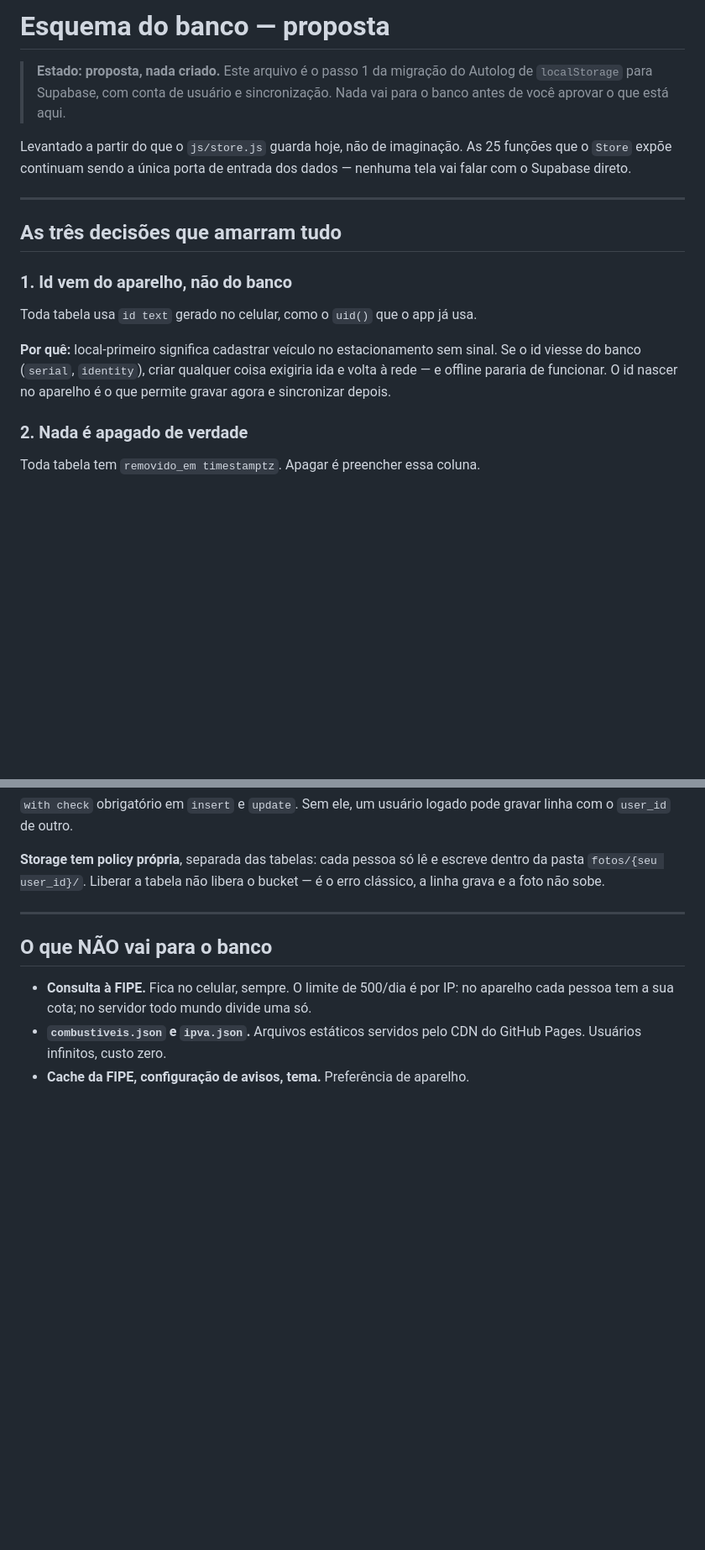
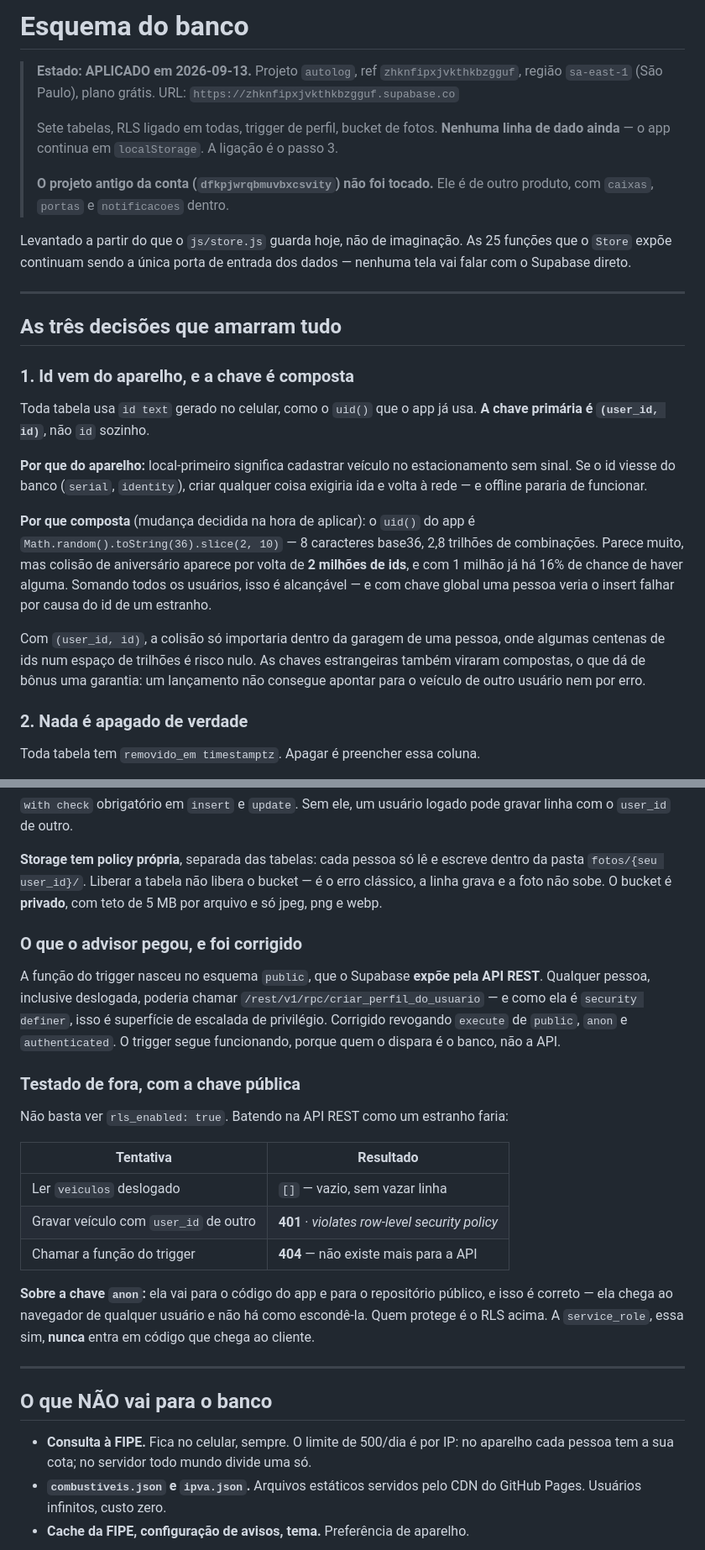
Before and after one commit to brennoc-bit/egarage, a Markdown page: autolog/ESQUEMA.md, 2 parts joined by grey strips. Shown at 84% size. Drawn GitHub-style; blank space fills up the shorter version.

Commit message:
Cria o banco do Autolog no Supabase com RLS testado de fora
Passo 1 dos 7 ate a Play Store. Projeto autolog, regiao Sao Paulo, plano
gratuito. Sete tabelas, RLS ligado em todas com quatro policies separadas cada
uma, trigger que cria o perfil no cadastro e bucket privado de fotos com policy
propria. Nenhuma linha de dado ainda: o app segue em localStorage ate o passo 3.

Duas decisoes mudaram a proposta aprovada, e as duas apareceram na hora de
aplicar.

A chave primaria virou composta (user_id, id). O uid() do app tem 8 caracteres
base36 — 2,8 trilhoes de combinacoes, mas colisao de aniversario aparece por
volta de 2 milhoes de ids, e com 1 milhao ja sao 16% de chance. Somando todos os
usuarios isso e alcancavel, e com chave global uma pessoa veria o insert falhar
por causa do id de um estranho. Composta, a colisao so importaria dentro da
garagem de um usuario. As chaves estrangeiras compostas dao de bonus a garantia
de que um lancamento nao aponta para o veiculo de outra pessoa.

O advisor de seguranca pegou a funcao do trigger exposta pela API REST: ela
nasceu no esquema public, que o Supabase publica, e e security definer — ou
seja, qualquer um deslogado poderia chama-la com privilegio elevado. Execute
revogado de public, anon e authenticated. O trigger segue funcionando porque
quem o dispara e o banco.

RLS testado batendo na API de fora com a chave publica, e nao apenas conferido
no painel: ler deslogado devolve lista vazia, gravar com user_id de outro da 401
com violacao de policy, e a funcao do trigger da 404.

Co-Authored-By: Claude Opus 5 <noreply@anthropic.com>

```diff
--- a/autolog/ESQUEMA.md
+++ b/autolog/ESQUEMA.md
@@ -1,8 +1,15 @@
-# Esquema do banco — proposta
+# Esquema do banco
 
-> **Estado: proposta, nada criado.** Este arquivo é o passo 1 da migração do
-> Autolog de `localStorage` para Supabase, com conta de usuário e sincronização.
-> Nada vai para o banco antes de você aprovar o que está aqui.
+> **Estado: APLICADO em 2026-09-13.** Projeto `autolog`, ref
+> `zhknfipxjvkthkbzgguf`, região `sa-east-1` (São Paulo), plano grátis.
+> URL: `https://zhknfipxjvkthkbzgguf.supabase.co`
+>
+> Sete tabelas, RLS ligado em todas, trigger de perfil, bucket de fotos.
+> **Nenhuma linha de dado ainda** — o app continua em `localStorage`. A
+> ligação é o passo 3.
+>
+> **O projeto antigo da conta (`dfkpjwrqbmuvbxcsvity`) não foi tocado.** Ele é
+> de outro produto, com `caixas`, `portas` e `notificacoes` dentro.
 
 Levantado a partir do que o `js/store.js` guarda hoje, não de imaginação. As 25
 funções que o `Store` expõe continuam sendo a única porta de entrada dos dados —
@@ -12,14 +19,26 @@ nenhuma tela vai falar com o Supabase direto.
 
 ## As três decisões que amarram tudo
 
-### 1. Id vem do aparelho, não do banco
+### 1. Id vem do aparelho, e a chave é composta
 
 Toda tabela usa `id text` gerado no celular, como o `uid()` que o app já usa.
+**A chave primária é `(user_id, id)`**, não `id` sozinho.
 
-**Por quê:** local-primeiro significa cadastrar veículo no estacionamento sem
-sinal. Se o id viesse do banco (`serial`, `identity`), criar qualquer coisa
-exigiria ida e volta à rede — e offline pararia de funcionar. O id nascer no
-aparelho é o que permite gravar agora e sincronizar depois.
+**Por que do aparelho:** local-primeiro significa cadastrar veículo no
+estacionamento sem sinal. Se o id viesse do banco (`serial`, `identity`), criar
+qualquer coisa exigiria ida e volta à rede — e offline pararia de funcionar.
+
+**Por que composta** (mudança decidida na hora de aplicar): o `uid()` do app é
+`Math.random().toString(36).slice(2, 10)` — 8 caracteres base36, 2,8 trilhões de
+combinações. Parece muito, mas colisão de aniversário aparece por volta de
+**2 milhões de ids**, e com 1 milhão já há 16% de chance de haver alguma. Somando
+todos os usuários, isso é alcançável — e com chave global uma pessoa veria o
+insert falhar por causa do id de um estranho.
+
+Com `(user_id, id)`, a colisão só importaria dentro da garagem de uma pessoa,
+onde algumas centenas de ids num espaço de trilhões é risco nulo. As chaves
+estrangeiras também viraram compostas, o que dá de bônus uma garantia: um
+lançamento não consegue apontar para o veículo de outro usuário nem por erro.
 
 ### 2. Nada é apagado de verdade
 
@@ -176,7 +195,32 @@ gravar linha com o `user_id` de outro.
 
 **Storage tem policy própria**, separada das tabelas: cada pessoa só lê e escreve
 dentro da pasta `fotos/{seu user_id}/`. Liberar a tabela não libera o bucket — é
-o erro clássico, a linha grava e a foto não sobe.
+o erro clássico, a linha grava e a foto não sobe. O bucket é **privado**, com
+teto de 5 MB por arquivo e só jpeg, png e webp.
+
+### O que o advisor pegou, e foi corrigido
+
+A função do trigger nasceu no esquema `public`, que o Supabase **expõe pela API
+REST**. Qualquer pessoa, inclusive deslogada, poderia chamar
+`/rest/v1/rpc/criar_perfil_do_usuario` — e como ela é `security definer`, isso é
+superfície de escalada de privilégio. Corrigido revogando `execute` de `public`,
+`anon` e `authenticated`. O trigger segue funcionando, porque quem o dispara é o
+banco, não a API.
+
+### Testado de fora, com a chave pública
+
+Não basta ver `rls_enabled: true`. Batendo na API REST como um estranho faria:
+
+| Tentativa | Resultado |
+|---|---|
+| Ler `veiculos` deslogado | `[]` — vazio, sem vazar linha |
+| Gravar veículo com `user_id` de outro | **401** · *violates row-level security policy* |
+| Chamar a função do trigger | **404** — não existe mais para a API |
+
+**Sobre a chave `anon`:** ela vai para o código do app e para o repositório
+público, e isso é correto — ela chega ao navegador de qualquer usuário e não
+há como escondê-la. Quem protege é o RLS acima. A `service_role`, essa sim, **nunca**
+entra em código que chega ao cliente.
 
 ---
 
```
Also changed, not shown: PROGRESS.md (+27 -4 lines).
